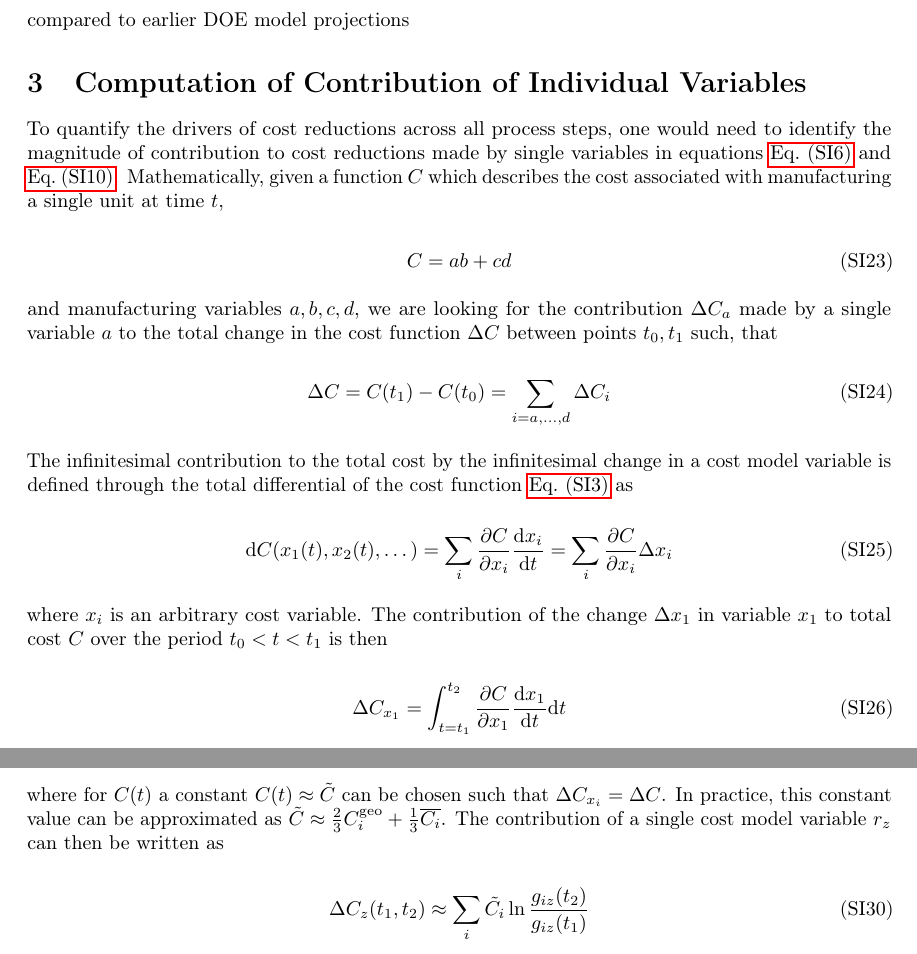
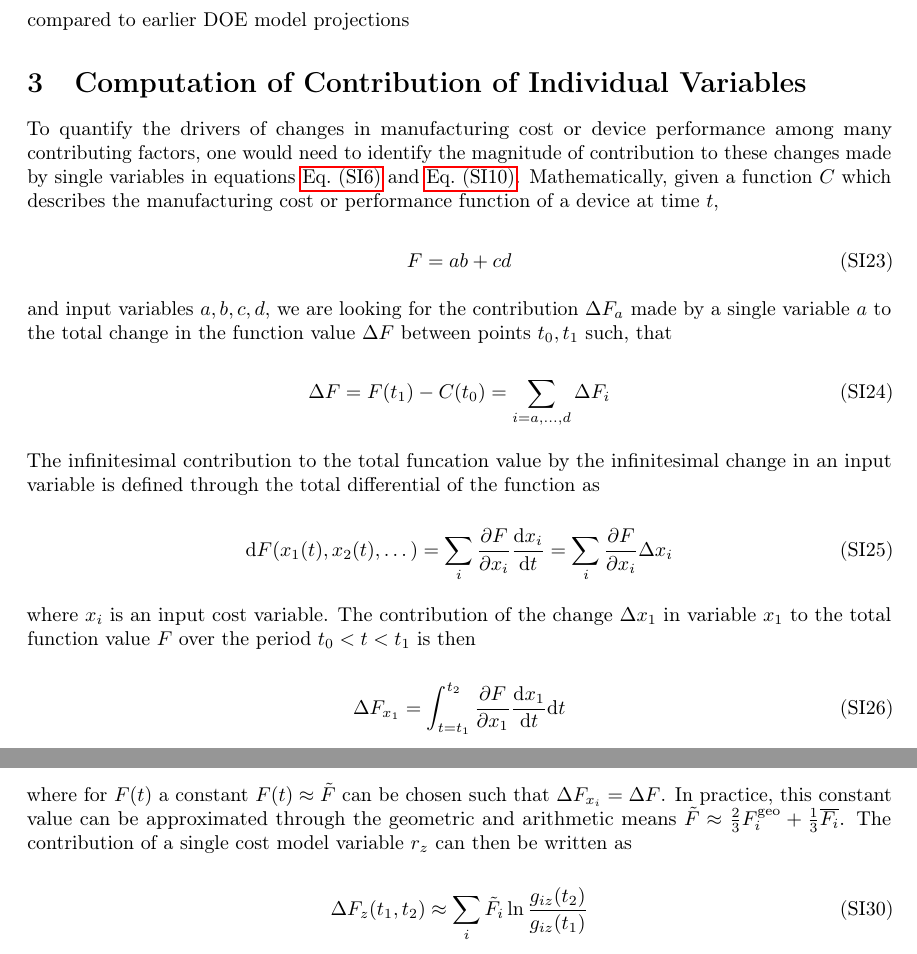
Before and after one commit to michaelweinold/latex_msc_publications, a LaTeX document (2_SSL_EES/article/article_supplementary.tex): two parts of pages 16 and 17 of 26, joined at a grey line, cut so that both start at the same text. Compiled offline with pdfLaTeX; a LaTeX package or settings file that is missing is left out.

Commit message:
more edits

```diff
--- a/2_SSL_EES/article/article_supplementary.tex
+++ b/2_SSL_EES/article/article_supplementary.tex
@@ -467,28 +467,28 @@ We conducted a comparison of the LED manufacturing cost structure produced by ou
 
 \section{Computation of Contribution of Individual Variables}
 
-To quantify the drivers of cost reductions across all process steps, one would need to identify the magnitude of contribution to cost reductions made by single variables in equations \cref{eqn:cost_wafer} and \cref{eqn:cost_die}. Mathematically, given a function $C$ which describes the cost associated with manufacturing a single unit at time $t$,
+To quantify the drivers of changes in manufacturing cost or device performance among many contributing factors, one would need to identify the magnitude of contribution to these changes made by single variables in equations \cref{eqn:cost_wafer} and \cref{eqn:cost_die}. Mathematically, given a function $C$ which describes the manufacturing cost or performance function of a device at time $t$,
 
 \begin{myequation}
-C=ab+cd
+F=ab+cd
 \end{myequation}
 
-and manufacturing variables $a,b,c,d$, we are looking for the contribution $\Delta C_{a}$ made by a single variable $a$ to the total change in the cost function $\Delta C$ between points $t_0,t_1$ such, that
+and input variables $a,b,c,d$, we are looking for the contribution $\Delta F_{a}$ made by a single variable $a$ to the total change in the function value $\Delta F$ between points $t_0,t_1$ such, that
 
 \begin{myequation}
-\Delta C = C(t_1)-C(t_0) = \sum_{i=a, \dots, d} \Delta C_i
+\Delta F = F(t_1)-C(t_0) = \sum_{i=a, \dots, d} \Delta F_i
 \end{myequation}
 
-The infinitesimal contribution to the total cost by the infinitesimal change in a cost model variable is defined through the total differential of the cost function \cref{eqn:cost_sum} as
+The infinitesimal contribution to the total funcation value by the infinitesimal change in an input variable is defined through the total differential of the function as
 
 \begin{myequation}
-\text{d}C(x_1 (t), x_2(t), \dots) = \sum_i \frac{\partial C }{\partial x_i}     \frac{\text{d}x_i}{\text{d}t} = \sum_i \frac{\partial C }{\partial x_i}  \Delta x_i
+\text{d}F(x_1 (t), x_2(t), \dots) = \sum_i \frac{\partial F }{\partial x_i}     \frac{\text{d}x_i}{\text{d}t} = \sum_i \frac{\partial F }{\partial x_i}  \Delta x_i
 \end{myequation}
 
-where $x_i$ is an arbitrary cost variable. The contribution of the change $\Delta x_1$ in variable $x_1$ to total cost $C$ over the period $t_0 < t < t_1 $ is then
+where $x_i$ is an input cost variable. The contribution of the change $\Delta x_1$ in variable $x_1$ to the total function value $F$ over the period $t_0 < t < t_1 $ is then
 
 \begin{myequation}
-\Delta C_{x_1} = \int_{t=t_1}^{t_2} \frac{\partial C }{\partial x_1} \frac{\text{d}x_1}{\text{d}t} \text{d}t
+\Delta F_{x_1} = \int_{t=t_1}^{t_2} \frac{\partial F }{\partial x_1} \frac{\text{d}x_1}{\text{d}t} \text{d}t
 \label{eqn:integral_1}
 \end{myequation}
 
@@ -513,8 +513,8 @@ Using logarithmic differentiation, the integral from  \cref{eqn:integral_1} can
 \end{myequation}
 
-where for $C(t)$ a constant $C(t) \approx \tilde{C} $ can be chosen such that $\Delta C_{x_i} = \Delta C$. In practice, this constant value can be approximated as $\tilde{C} \approx \frac{2}{3} C_i^\text{geo} + \frac{1}{3} \overline{C_i}$. The contribution of a single cost model variable $r_z$ can then be written as
+where for $F(t)$ a constant $F(t) \approx \tilde{F} $ can be chosen such that $\Delta F_{x_i} = \Delta F$. In practice, this constant value can be approximated through the geometric and arithmetic means $\tilde{F} \approx \frac{2}{3} F_i^\text{geo} + \frac{1}{3} \overline{F_i}$. The contribution of a single cost model variable $r_z$ can then be written as
 
 \begin{myequation}
-\Delta C_z (t_1,t_2) \approx \sum_i \tilde{C_i} \ln \frac{g_{iz}(t_2)}{g_{iz}(t_1)}
+    \Delta F_z (t_1,t_2) \approx \sum_i \tilde{F_i} \ln \frac{g_{iz}(t_2)}{g_{iz}(t_1)}
 \end{myequation}
 
```
Also changed, not shown: 2_SSL_EES/article/article_supplementary.tex (12 more changed lines).
